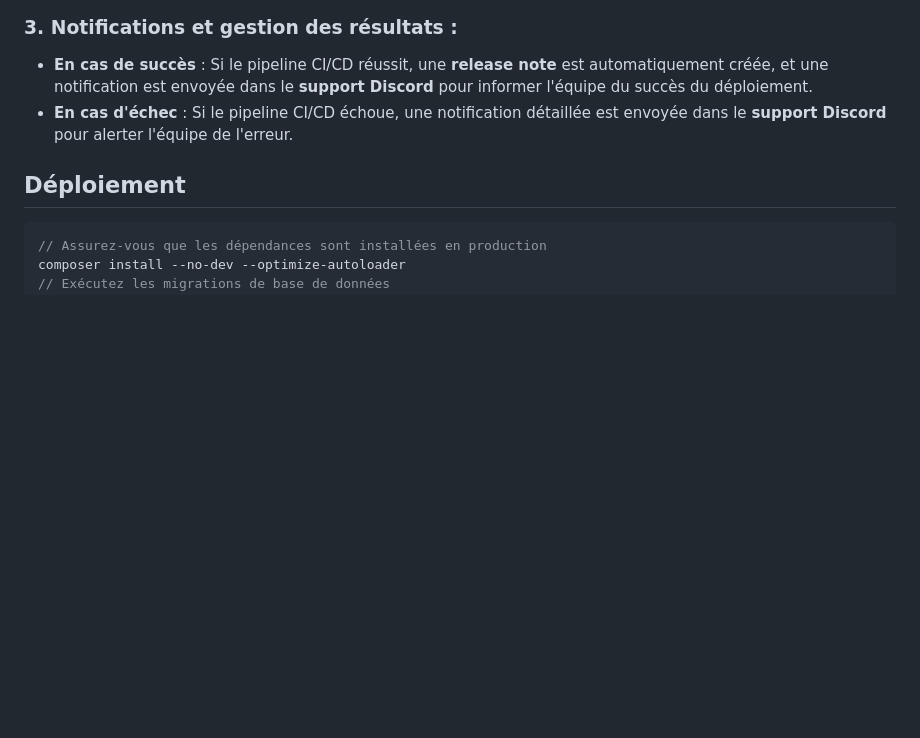
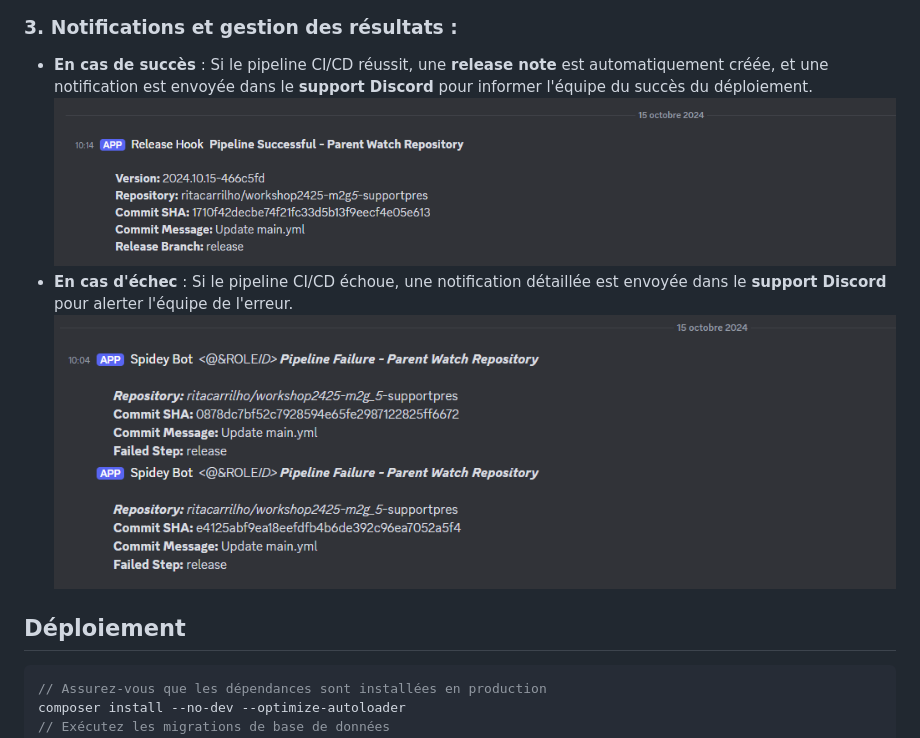
Before and after one commit to ritacarrilho/workshop2425-m2g_5_-supportpres, a Markdown page: README.md, the part around the change. GitHub-like rendering; blank space fills up the shorter version.

````diff
--- a/README.md
+++ b/README.md
@@ -83,7 +83,9 @@ Le projet **Parent Watch** utilise les `GitHub Actions` pour gérer l'intégrati
 ### 3. Notifications et gestion des résultats :
 
 - **En cas de succès** : Si le pipeline CI/CD réussit, une **release note** est automatiquement créée, et une notification est envoyée dans le **support Discord** pour informer l'équipe du succès du déploiement.
+![](/assets/release-note.png)
 - **En cas d'échec** : Si le pipeline CI/CD échoue, une notification détaillée est envoyée dans le **support Discord** pour alerter l'équipe de l'erreur.
+![](/assets/support.png)
 
 ## Déploiement
 ```php
````
